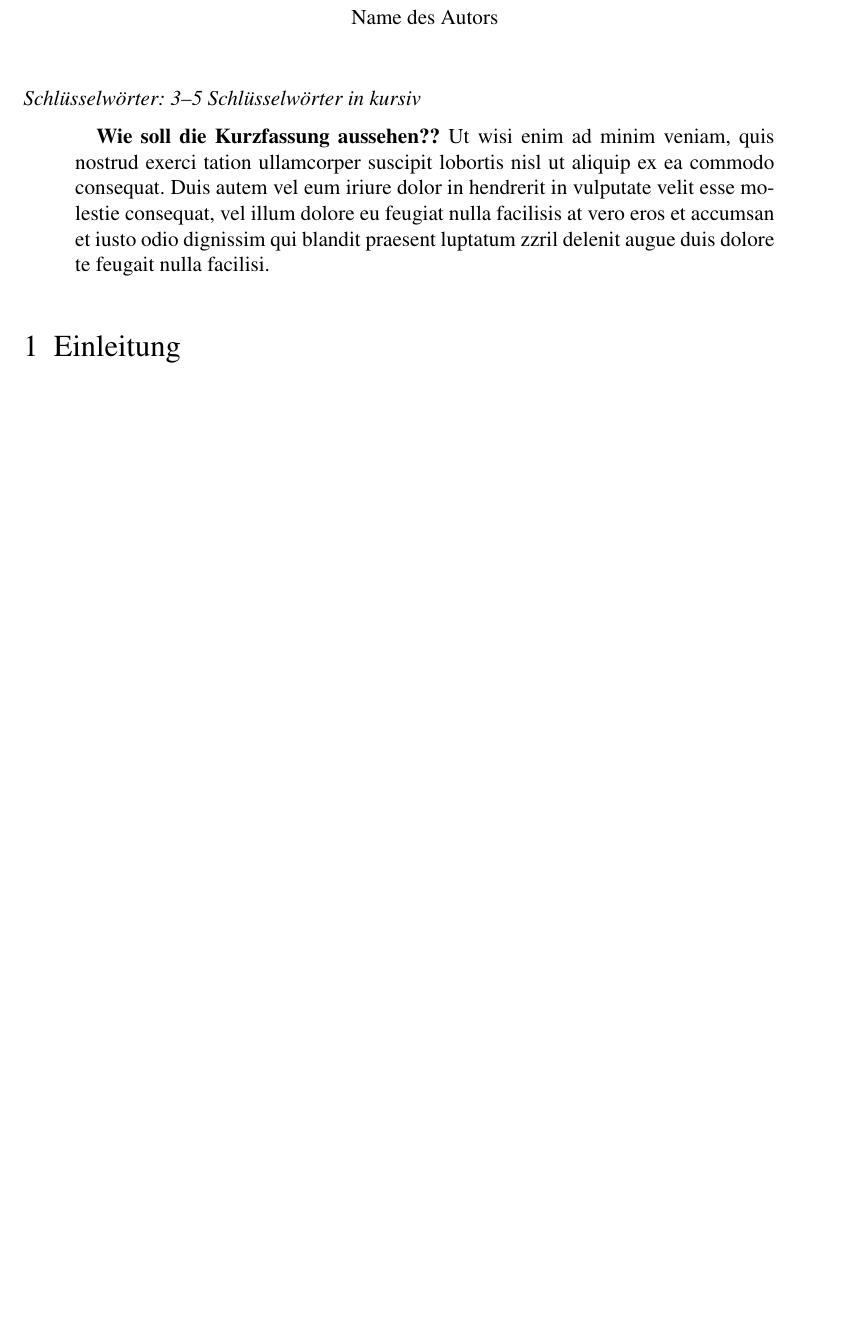
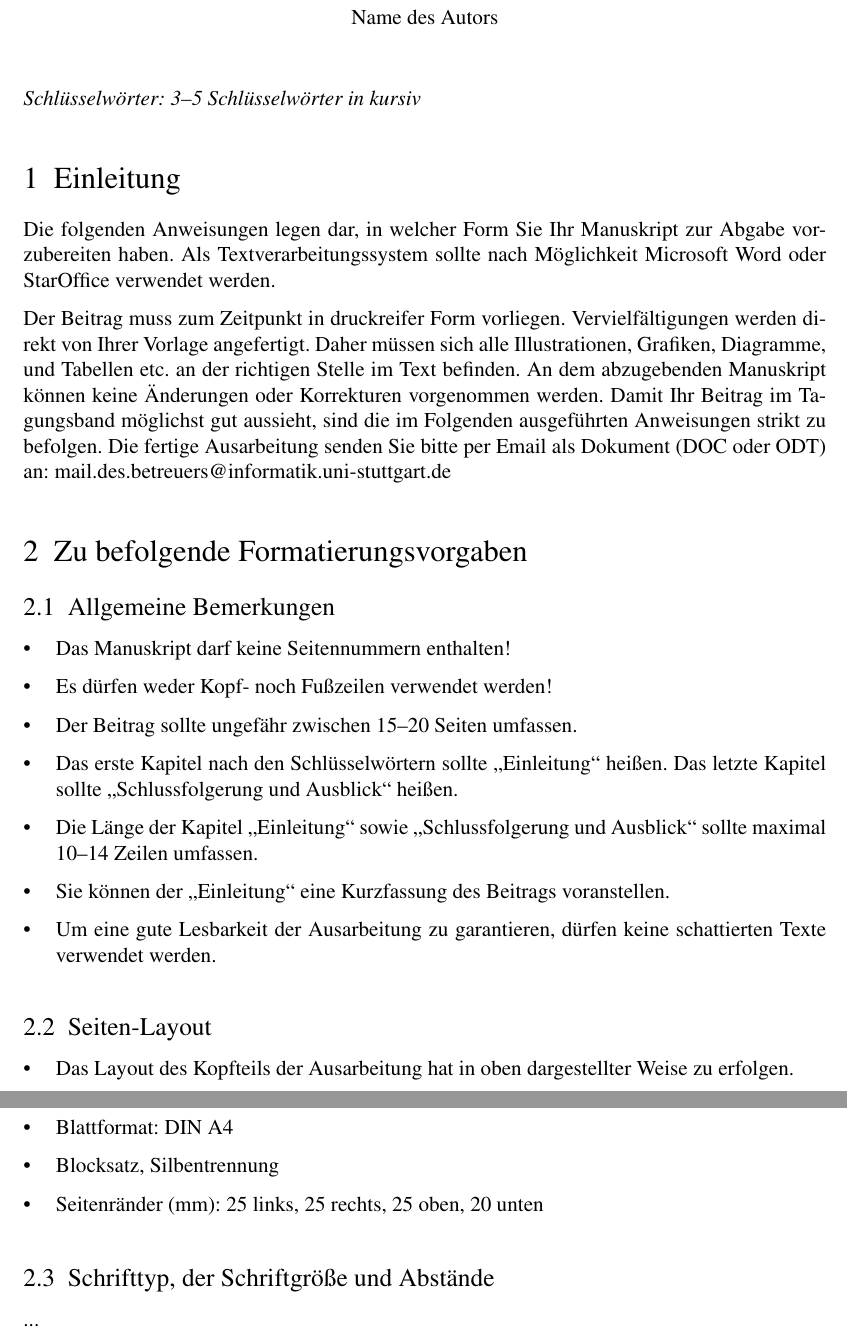
Before and after one commit to linkvt/cad-cam-seminar-latex-template, a LaTeX document (ausarbeitung.tex): part of page 1 of 4 before the commit and two parts of pages 1 and 2 of 7 after it, the two joined at a grey line, cut so that both start at the same text, the shorter picture padded with empty space. Compiled offline with pdfLaTeX.

Commit message:
Add example text of the reference document

```diff
--- a/ausarbeitung.tex
+++ b/ausarbeitung.tex
@@ -16,12 +16,49 @@
 
 
 
-\begin{abstract}
-	\textbf{Wie soll die Kurzfassung aussehen??}
-	Ut wisi enim ad minim veniam, quis nostrud exerci tation ullamcorper suscipit lobortis nisl ut aliquip ex ea commodo consequat. Duis autem vel eum iriure dolor in hendrerit in vulputate velit esse molestie consequat, vel illum dolore eu feugiat nulla facilisis at vero eros et accumsan et iusto odio dignissim qui blandit praesent luptatum zzril delenit augue duis dolore te feugait nulla facilisi.
-\end{abstract}
+%\begin{abstract}
+%	\textbf{Wie soll die Kurzfassung aussehen??}
+%	Ut wisi enim ad minim veniam, quis nostrud exerci tation ullamcorper suscipit lobortis nisl ut aliquip ex ea commodo consequat. Duis autem vel eum iriure dolor in hendrerit in vulputate velit esse molestie consequat, vel illum dolore eu feugiat nulla facilisis at vero eros et accumsan et iusto odio dignissim qui blandit praesent luptatum zzril delenit augue duis dolore te feugait nulla facilisi.
+%\end{abstract}
 
 
 
 
 \section{Einleitung}
+Die folgenden Anweisungen legen dar, in welcher Form Sie Ihr Manuskript zur Abgabe vorzubereiten haben.
+Als Textverarbeitungssystem sollte nach Möglichkeit Microsoft Word oder StarOffice verwendet werden.
+
+Der Beitrag muss zum Zeitpunkt in druckreifer Form vorliegen.
+Vervielfältigungen werden direkt von Ihrer Vorlage angefertigt.
+Daher müssen sich alle Illustrationen, Grafiken, Diagramme, und Tabellen etc.\ an der richtigen Stelle im Text befinden.
+An dem abzugebenden Manuskript können keine Änderungen oder Korrekturen vorgenommen werden.
+Damit Ihr Beitrag im Tagungsband möglichst gut aussieht, sind die im Folgenden ausgeführten Anweisungen strikt zu befolgen.
+Die fertige Ausarbeitung senden Sie bitte per Email als Dokument (DOC oder ODT) an: mail.des.betreuers@informatik.uni-stuttgart.de
+
+
+
+\section{Zu befolgende Formatierungsvorgaben}
+\subsection{Allgemeine Bemerkungen}
+\begin{itemize}
+	\item Das Manuskript darf keine Seitennummern enthalten!
+	\item Es dürfen weder Kopf- noch Fußzeilen verwendet werden!
+	\item Der Beitrag sollte ungefähr zwischen 15--20 Seiten umfassen.
+	\item Das erste Kapitel nach den Schlüsselwörtern sollte "Einleitung" heißen. Das letzte Kapitel sollte "Schlussfolgerung und Ausblick" heißen.
+	\item Die Länge der Kapitel "Einleitung" sowie "Schlussfolgerung und Ausblick" sollte maximal 10--14 Zeilen umfassen.
+	\item Sie können der "Einleitung" eine Kurzfassung des Beitrags voranstellen.
+	\item Um eine gute Lesbarkeit der Ausarbeitung zu garantieren, dürfen keine schattierten Texte verwendet werden.
+\end{itemize}
+
+
+\subsection{Seiten-Layout}
+\begin{itemize}
+	\item Das Layout des Kopfteils der Ausarbeitung hat in oben dargestellter Weise zu erfolgen.
+	\item Blattformat: DIN A4
+	\item Blocksatz, Silbentrennung
+	\item Seitenränder (mm): 25 links, 25 rechts, 25 oben, 20 unten
+\end{itemize}
+
+
+\subsection{Schrifttyp, der Schriftgröße und Abstände}
+...
+\pagebreak
```
Also changed, not shown: ausarbeitung.tex (44 more changed lines).
